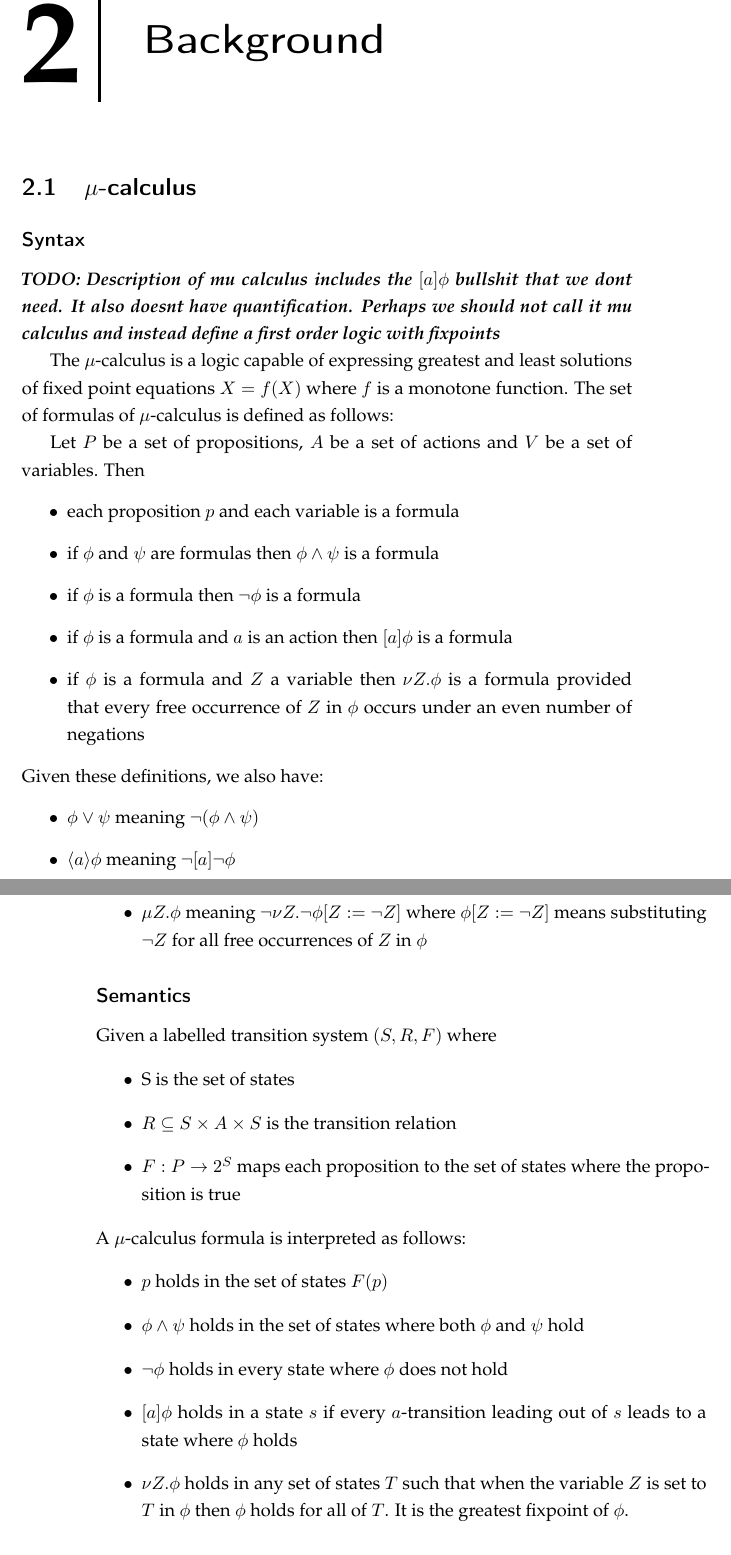
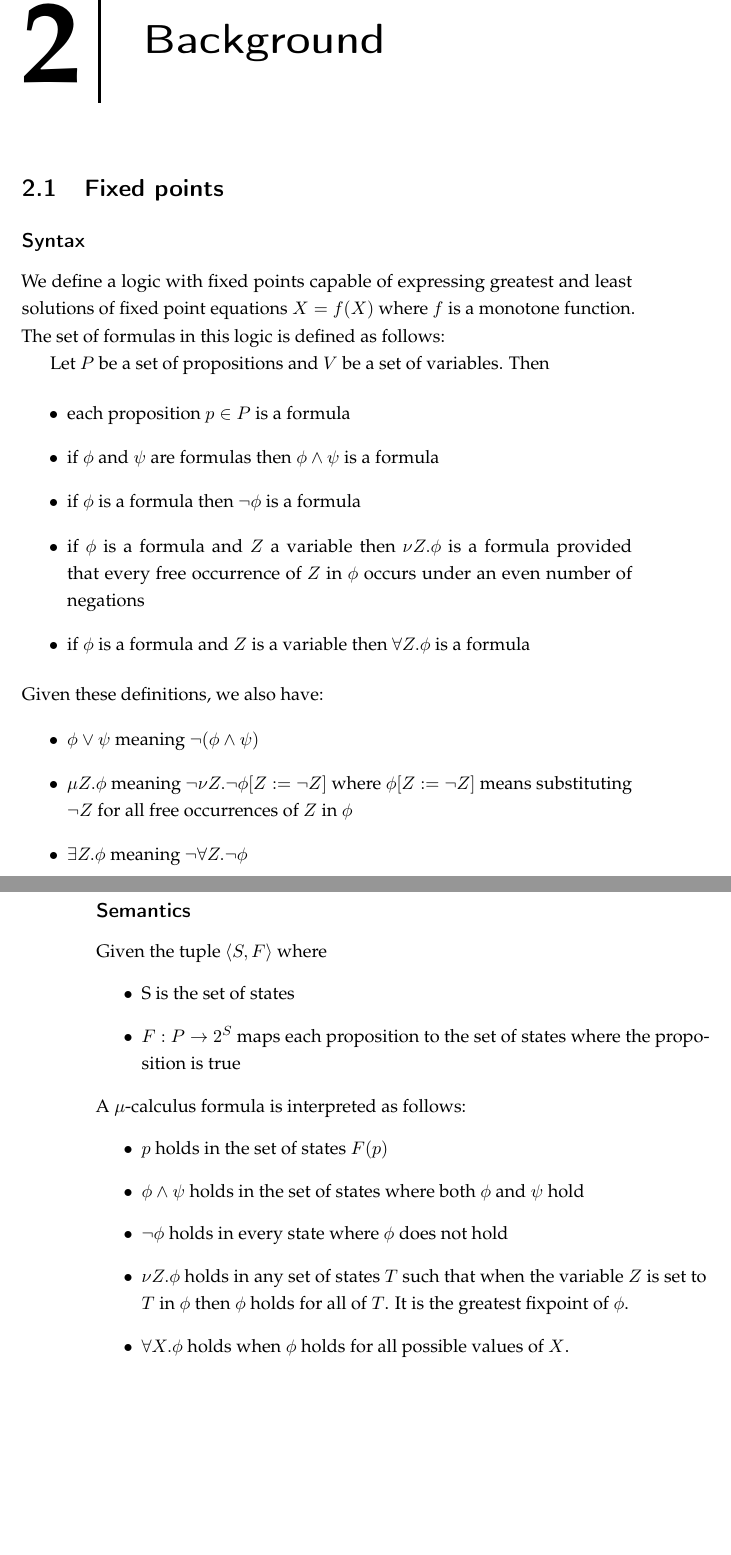
Before and after one commit to termite2/adam-thesis, a LaTeX thesis (sources/thesis.tex, which reads sources/background.tex): two parts of pages 17 and 18 of 181, joined at a grey line, cut so that both start at the same text, the shorter picture padded with empty space. The pictures show the PDF file thesis.pdf that the author committed with the source.

Commit message:
redo mu calc stuff

```diff
--- a/sources/background.tex
+++ b/sources/background.tex
@@ -1,8 +1,8 @@
 \chapter{Background}
 
-\section{$\mu$-calculus}
+\section{Fixed points}
 
 \subsection{Syntax}
 
-\todo{Description of mu calculus includes the $[a]\phi$ bullshit that we dont need. It also doesnt have quantification. Perhaps we should not call it mu calculus and instead define a first order logic with fixpoints}
+We define a logic with fixed points capable of expressing greatest and least solutions of fixed point equations $X = f(X)$ where $f$ is a monotone function. The set of formulas in this logic is defined as follows:
 
@@ -10,26 +10,24 @@ The $\mu$-calculus is a logic capable of expressing greatest and least solutions
 
-Let $P$ be a set of propositions, $A$ be a set of actions and $V$ be a set of variables. Then
 \begin{itemize}
-    \item each proposition $p$ and each variable is a formula
+    \item each proposition $p \in P$ is a formula
     \item if $\phi$ and $\psi$ are formulas then $\phi \wedge \psi$ is a formula
     \item if $\phi$ is a formula then $\neg \phi$ is a formula
-    \item if $\phi$ is a formula and $a$ is an action then $[a]\phi$ is a formula
     \item if $\phi$ is a formula and $Z$ a variable then $\nu Z.\phi$ is a formula provided that every free occurrence of $Z$ in $\phi$ occurs under an even number of negations
+    \item if $\phi$ is a formula and $Z$ is a variable then $\forall Z. \phi$ is a formula
 \end{itemize}
 
 \noindent Given these definitions, we also have:
 \begin{itemize}
     \item $\phi \vee \psi$ meaning $\neg (\phi \wedge \psi)$
-    \item $\langle a \rangle \phi$ meaning $\neg [a] \neg \phi$
-\item $\mu Z. \phi$ meaning $\neg \nu Z. \neg \phi [Z := \neg Z]$ where $\phi[Z := \neg Z]$ means substituting $\neg Z$ for all free occurrences of $Z$ in $\phi$
+    \item $\mu Z. \phi$ meaning $\neg \nu Z. \neg \phi [Z := \neg Z]$ where $\phi[Z := \neg Z]$ means substituting $\neg Z$ for all free occurrences of $Z$ in $\phi$
+    \item $\exists Z. \phi$ meaning $\neg \forall Z. \neg \phi$
 \end{itemize}
 
 \subsection{Semantics}
 
-Given a labelled transition system $(S, R, F)$ where
+Given the tuple $\langle S, F \rangle$ where
 \begin{itemize}
     \item S is the set of states
-    \item $R \subseteq S \times A \times S$ is the transition relation
     \item $F : P \rightarrow 2^S$ maps each proposition to the set of states where the proposition is true
 \end{itemize}
 
@@ -38,8 +36,8 @@ Given a labelled transition system $(S, R, F)$ where
     \item $p$ holds in the set of states $F(p)$
     \item $\phi \wedge \psi$ holds in the set of states where both $\phi$ and $\psi$ hold
     \item $\neg \phi$ holds in every state where $\phi$ does not hold
-    \item $[a]\phi$ holds in a state $s$ if every $a$-transition leading out of $s$ leads to a state where $\phi$ holds
     \item $\nu Z. \phi$ holds in any set of states $T$ such that when the variable $Z$ is set to $T$ in $\phi$ then $\phi$ holds for all of $T$. It is the greatest fixpoint of $\phi$.
+    \item $\forall X. \phi$ holds when $\phi$ holds for all possible values of $X$.
 \end{itemize}
 
 \subsection{From $\mu$-calculus formulas to algorithms}
```
Also changed, not shown: thesis.pdf, sources/background.tex (6 more changed lines).
